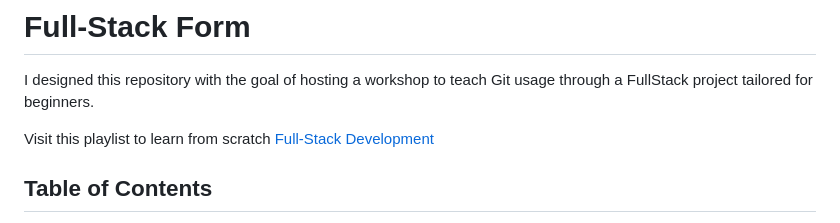
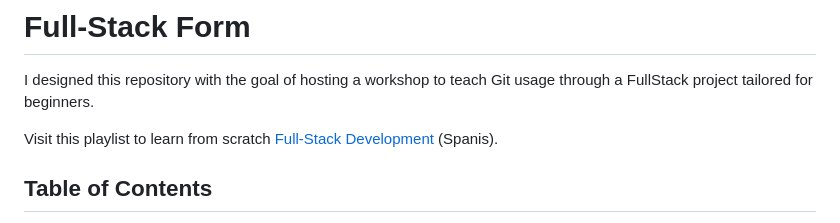
Before and after one commit to JorgeSarricolea/Fullstack-Form, a Markdown page: README.md, the part around the change. Rendered like a GitHub page.

```diff
--- a/README.md
+++ b/README.md
@@ -1,7 +1,7 @@
 # Full-Stack Form
 I designed this repository with the goal of hosting a workshop to teach Git usage through a FullStack project tailored for beginners.
 
-Visit this playlist to learn from scratch [Full-Stack Development](https://youtube.com/playlist?list=PLzwCelckJeHv5xt2HmNTd3NuvIzMaeZ6F&si=YDAQkfIMOe-3FaYz)
+Visit this playlist to learn from scratch [Full-Stack Development](https://youtube.com/playlist?list=PLzwCelckJeHv5xt2HmNTd3NuvIzMaeZ6F&si=YDAQkfIMOe-3FaYz) (Spanis).
 
 ## Table of Contents
 
```
